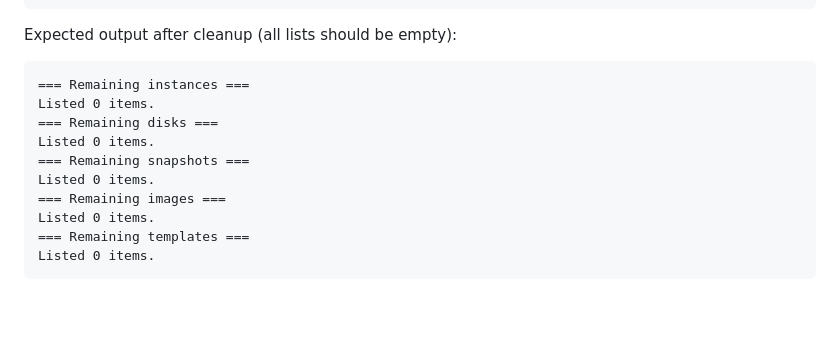
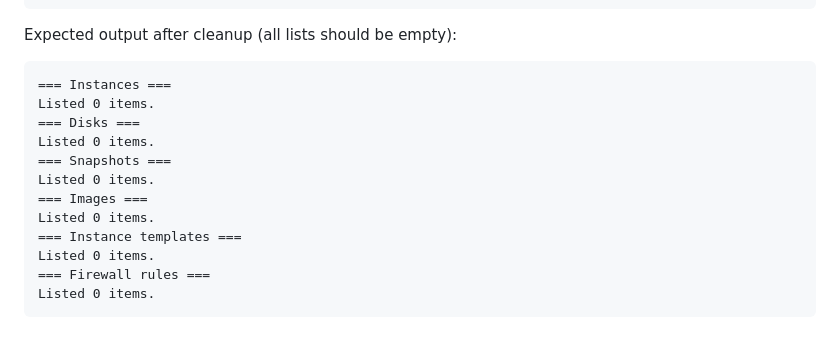
Before and after one commit to saltpy-cs/gcp-ace-labs, a Markdown page: lab-02-compute-engine/README.md, the part around the change. Drawn GitHub-style; blank space fills up the shorter version.

Commit message:
Fix status.sh expected output to match actual script headers

````diff
--- a/lab-02-compute-engine/README.md
+++ b/lab-02-compute-engine/README.md
@@ -929,14 +929,16 @@ gcloud compute firewall-rules delete default-allow-http --quiet
 
 Expected output after cleanup (all lists should be empty):
 ```
-=== Remaining instances ===
+=== Instances ===
 Listed 0 items.
-=== Remaining disks ===
+=== Disks ===
 Listed 0 items.
-=== Remaining snapshots ===
+=== Snapshots ===
 Listed 0 items.
-=== Remaining images ===
+=== Images ===
 Listed 0 items.
-=== Remaining templates ===
+=== Instance templates ===
+Listed 0 items.
+=== Firewall rules ===
 Listed 0 items.
 ```
````
